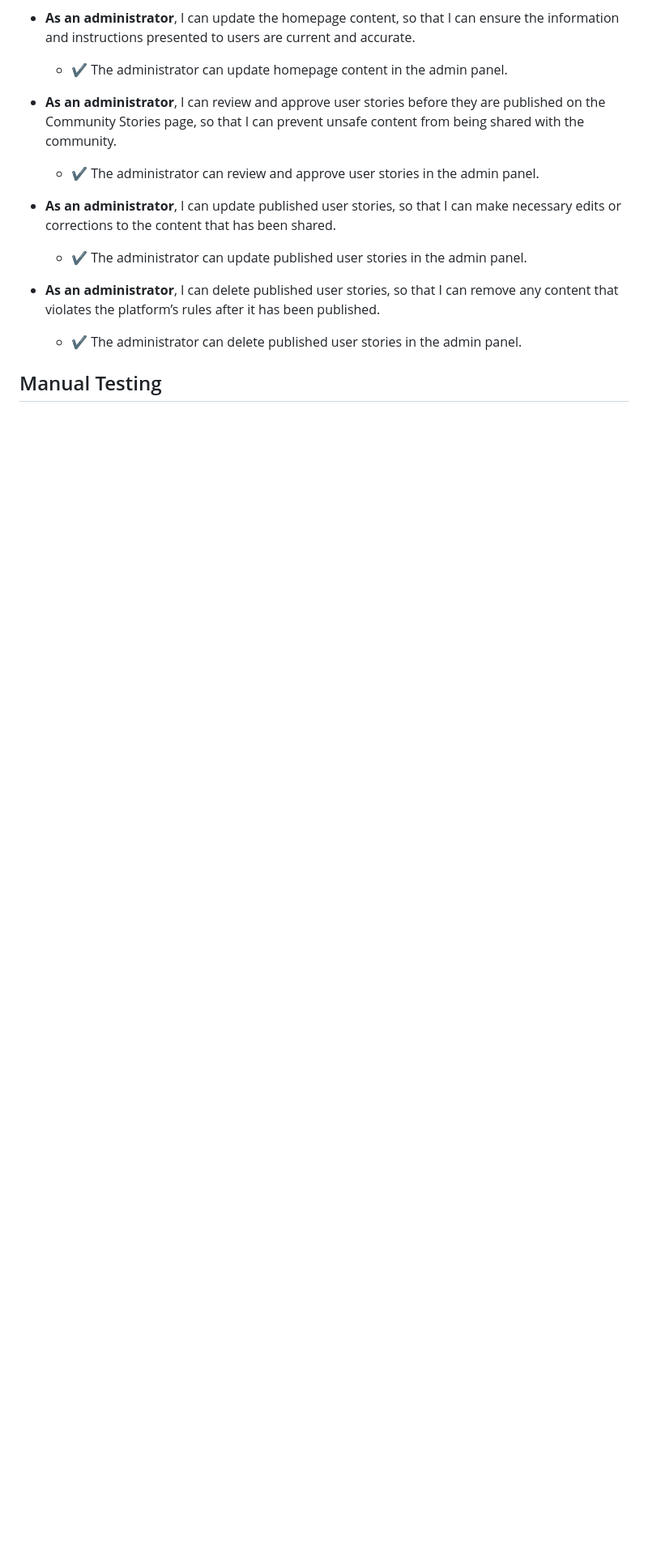
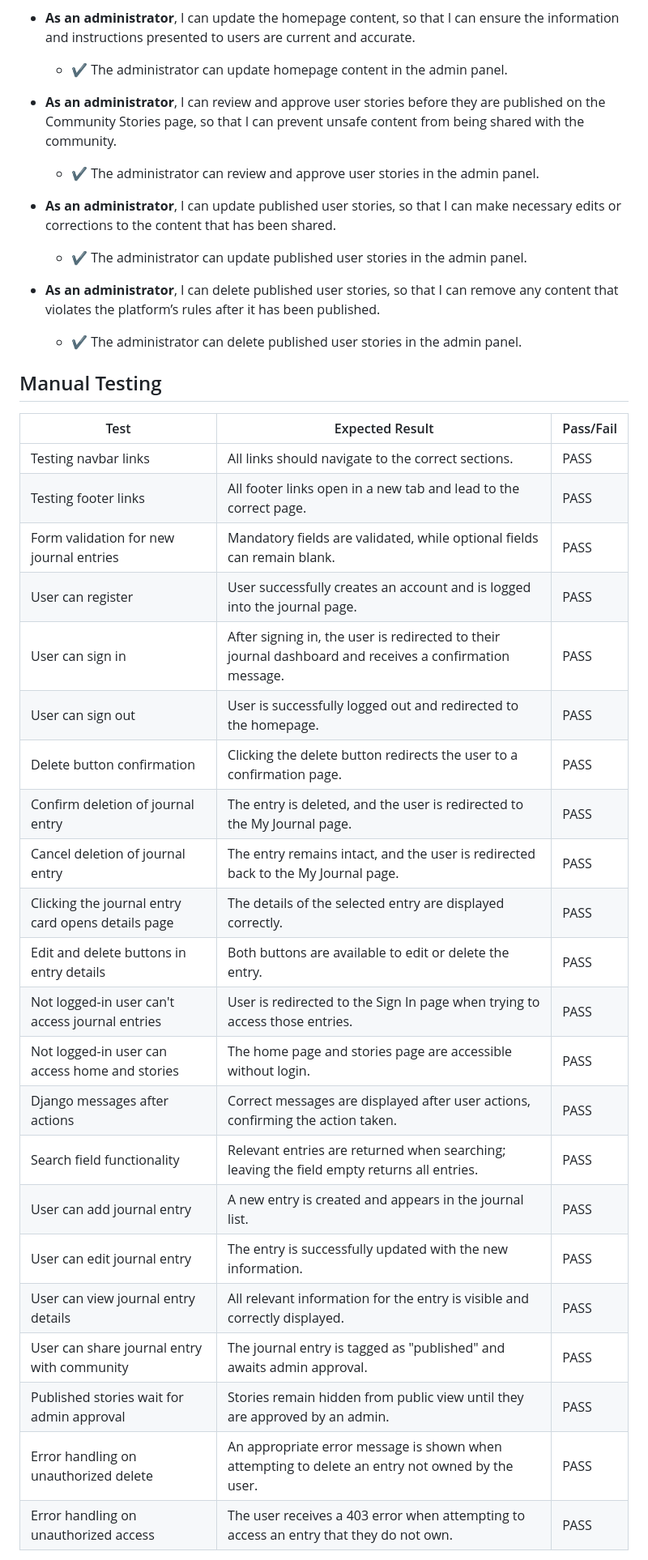
Before and after one commit to niekados/Journey, a Markdown page: TESTING.md, the part around the change printed below. Shown: that part at 81% size. Drawn GitHub-style; blank space fills up the shorter version.

Commit message:
Add Manual Testing section to TESTING.md

```diff
--- a/TESTING.md
+++ b/TESTING.md
@@ -268,3 +268,29 @@ As an administrator, I want to manage and monitor content, so I can maintain a s
 
 ## Manual Testing
 
+| Test                                            | Expected Result                                                                    | Pass/Fail |
+|-------------------------------------------------|-----------------------------------------------------------------------------------|-----------|
+| Testing navbar links                            | All links should navigate to the correct sections.                                | PASS      |
+| Testing footer links                            | All footer links open in a new tab and lead to the correct page.                 | PASS      |
+| Form validation for new journal entries        | Mandatory fields are validated, while optional fields can remain blank.           | PASS      |
+| User can register                               | User successfully creates an account and is logged into the journal page.         | PASS      |
+| User can sign in                                | After signing in, the user is redirected to their journal dashboard and receives a confirmation message. | PASS      |
+| User can sign out                               | User is successfully logged out and redirected to the homepage.                   | PASS      |
+| Delete button confirmation                      | Clicking the delete button redirects the user to a confirmation page.             | PASS      |
+| Confirm deletion of journal entry               | The entry is deleted, and the user is redirected to the My Journal page.          | PASS      |
+| Cancel deletion of journal entry                | The entry remains intact, and the user is redirected back to the My Journal page. | PASS      |
+| Clicking the journal entry card opens details page | The details of the selected entry are displayed correctly.                        | PASS      |
+| Edit and delete buttons in entry details       | Both buttons are available to edit or delete the entry.                          | PASS      |
+| Not logged-in user can't access journal entries | User is redirected to the Sign In page when trying to access those entries.      | PASS      |
+| Not logged-in user can access home and stories | The home page and stories page are accessible without login.                    | PASS      |
+| Django messages after actions                   | Correct messages are displayed after user actions, confirming the action taken.   | PASS      |
+| Search field functionality                      | Relevant entries are returned when searching; leaving the field empty returns all entries. | PASS      |
+| User can add journal entry                      | A new entry is created and appears in the journal list.                          | PASS      |
+| User can edit journal entry                     | The entry is successfully updated with the new information.                       | PASS      |
+| User can view journal entry details             | All relevant information for the entry is visible and correctly displayed.       | PASS      |
+| User can share journal entry with community     | The journal entry is tagged as "published" and awaits admin approval.            | PASS      |
+| Published stories wait for admin approval       | Stories remain hidden from public view until they are approved by an admin.      | PASS      |
+| Error handling on unauthorized delete           | An appropriate error message is shown when attempting to delete an entry not owned by the user. | PASS      |
+| Error handling on unauthorized access           | The user receives a 403 error when attempting to access an entry that they do not own. | PASS      |
+
+
```
Also changed, not shown: other parts of TESTING.md (+18 -0 lines), README.md (+2 -0 lines), documentation/wireframes/am-i-responsive.png (added), 1 other file.
